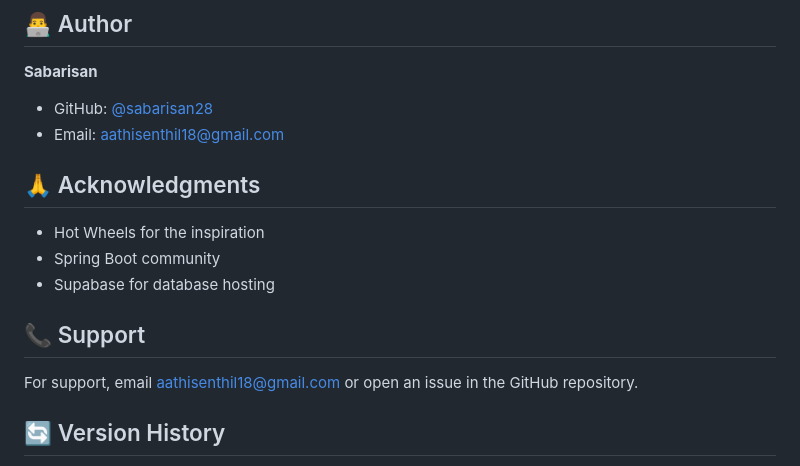
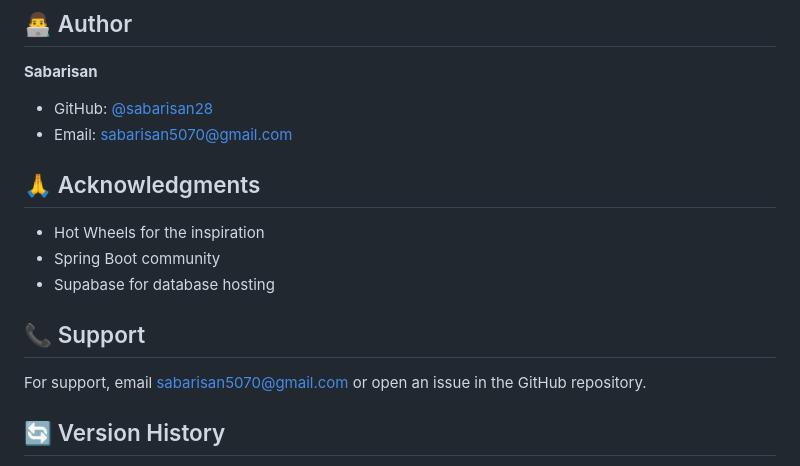
Before and after one commit to sabarisan28/Hot-Wheels-Webpage, a Markdown page: README.md, the part around the change. Rendered like a GitHub page.

Commit message:
Change email address in README.md
Updated email address for author and support contact.

Signed-off-by: sabarisan28 <sabarisan5070@gmail.com>

```diff
--- a/README.md
+++ b/README.md
@@ -294,7 +294,7 @@ This project is open source and available under the [MIT License](LICENSE).
 
 **Sabarisan**
 - GitHub: [@sabarisan28](https://github.com/sabarisan28)
-- Email: aathisenthil18@gmail.com
+- Email: sabarisan5070@gmail.com
 
 ## 🙏 Acknowledgments
 
@@ -304,7 +304,7 @@ This project is open source and available under the [MIT License](LICENSE).
 
 ## 📞 Support
 
-For support, email aathisenthil18@gmail.com or open an issue in the GitHub repository.
+For support, email sabarisan5070@gmail.com or open an issue in the GitHub repository.
 
 ## 🔄 Version History
 
```
